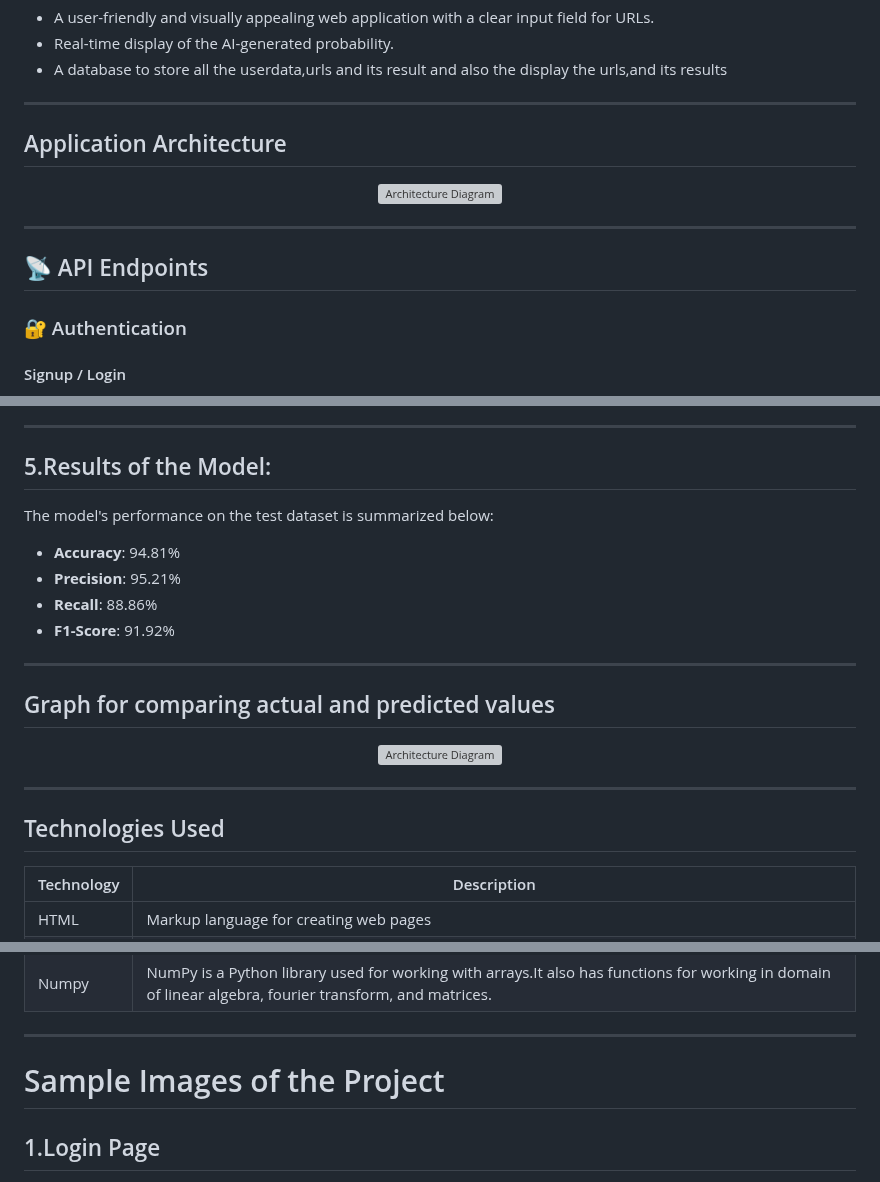
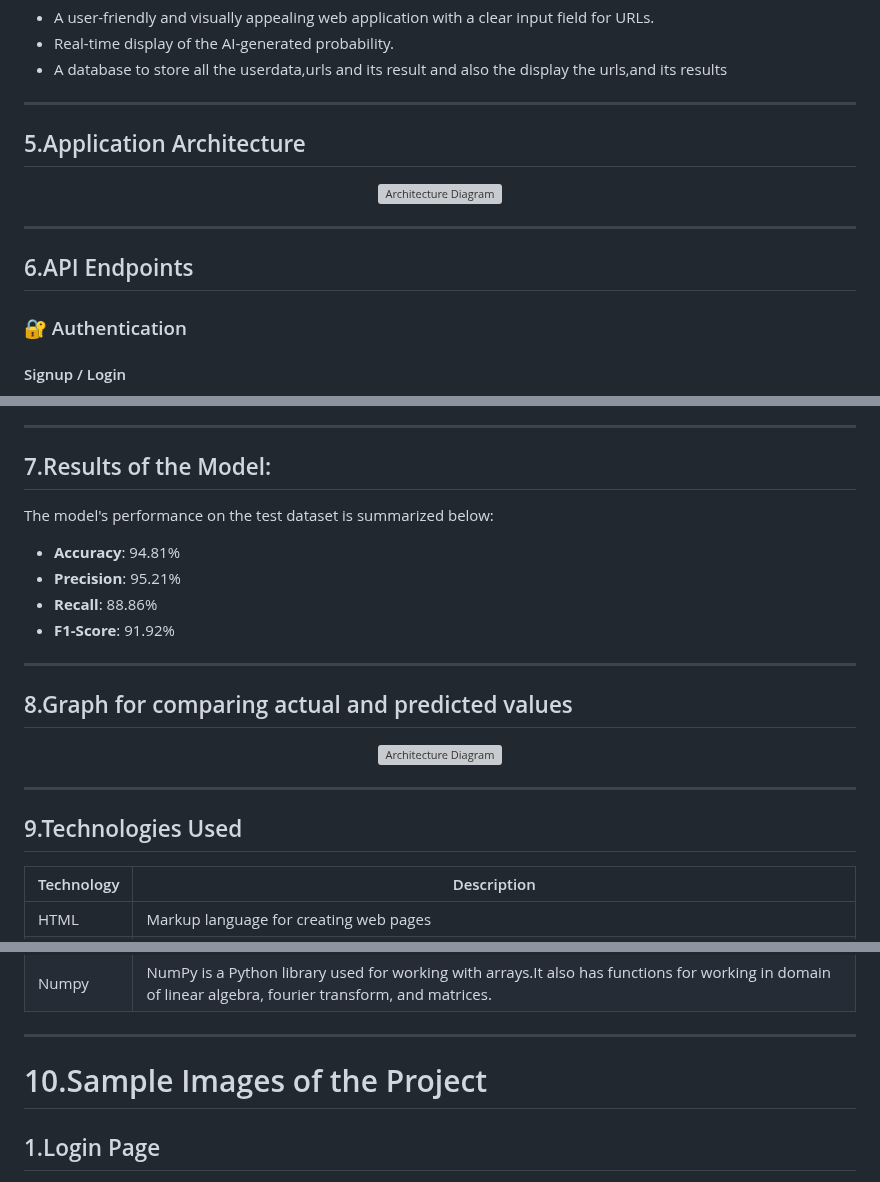
Before and after one commit to adeshkedlaya05/url_analyzer, a Markdown page: README.md, 3 parts joined by grey strips. GitHub-like rendering; grey boxes are pictures that could not be loaded.

```diff
--- a/README.md
+++ b/README.md
@@ -36,14 +36,14 @@ This project addresses the challenge of creating an interactive application that
 
 ---
 
-## Application Architecture
+## 5.Application Architecture
 <p align="center">
   <img src="https://github.com/user-attachments/assets/f5a0b5d6-28be-4430-b2e7-22c3db9f45d7"
  alt="Architecture Diagram" width="600"/>
 </p>
 
 ---
-## 📡 API Endpoints
+## 6.API Endpoints
 
 ### 🔐 Authentication
 
@@ -103,7 +103,7 @@ This project addresses the challenge of creating an interactive application that
 ---
 
 
-## 5.Results of the Model:
+## 7.Results of the Model:
 The model's performance on the test dataset is summarized below:
 
 - **Accuracy**: 94.81%
@@ -113,7 +113,7 @@ The model's performance on the test dataset is summarized below:
 
 ---
 
-## Graph for comparing actual and predicted values
+## 8.Graph for comparing actual and predicted values
 
 <p align="center">
   <img src="https://github.com/user-attachments/assets/fed34b93-b4c1-48e6-a842-42118a041a8d"
@@ -124,7 +124,7 @@ The model's performance on the test dataset is summarized below:
 ---
 
 
- ## Technologies Used
+ ## 9.Technologies Used
 
 | Technology         | Description                                   |
 |--------------------|-----------------------------------------------|
@@ -142,7 +142,7 @@ The model's performance on the test dataset is summarized below:
 ---
 
 
-# Sample Images of the Project
+# 10.Sample Images of the Project
 ## 1.Login Page
 ![Screenshot 2024-10-02 221140](https://github.com/user-attachments/assets/073f4dd4-f20f-41de-b281-6dd92c71ed87)
 
```
